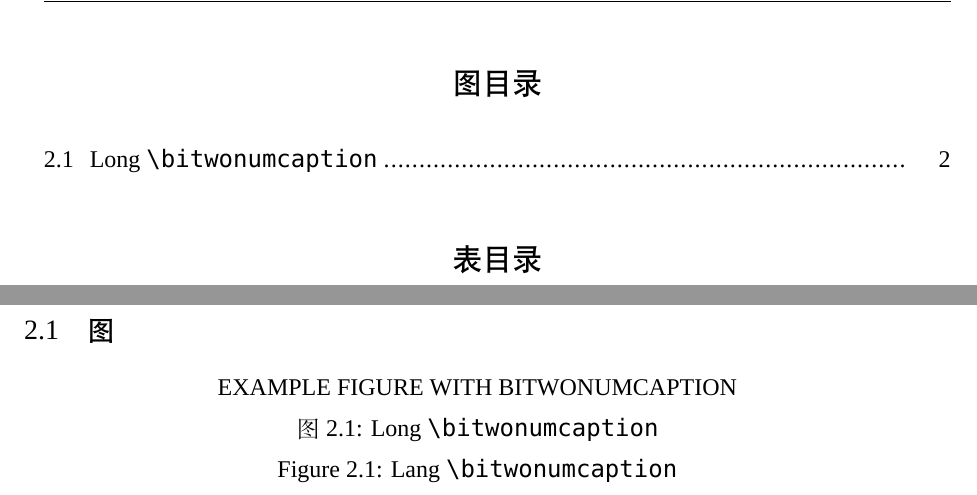
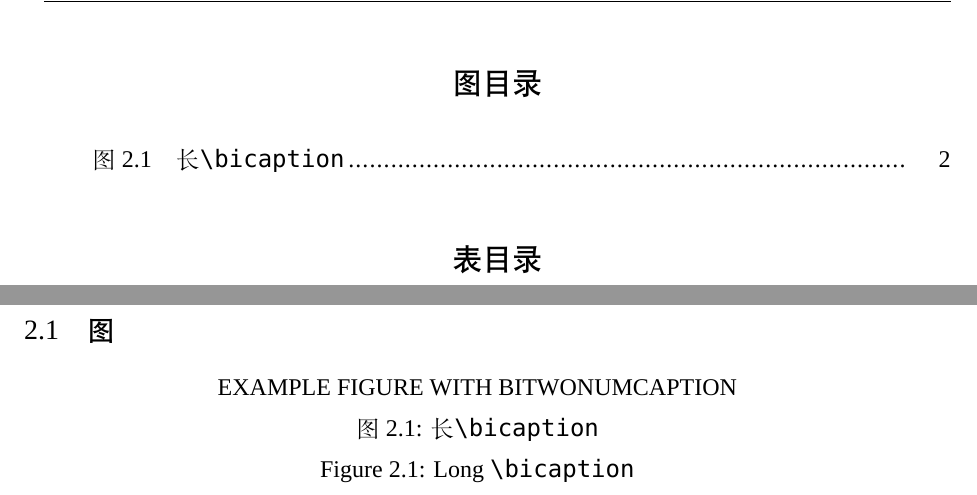
Before and after one commit to Khaos/DLUTThesis, a LaTeX thesis (DLUTThesis.tex, which reads dlutthesis.cls): two parts of pages 13 and 16 of 24, joined at a grey line, cut so that both start at the same text. Compiled offline with XeLaTeX; a missing font is replaced by an installed copy or a similar font.

Commit message:
Set up the lof and lot

```diff
--- a/DLUTThesis.tex
+++ b/DLUTThesis.tex
@@ -142,8 +142,8 @@ Line 2
 	\centering
 	EXAMPLE FIGURE WITH BITWONUMCAPTION
 	\bicaption[fig:bi1]%
-		{}{Long \cs{bitwonumcaption}}%
-		{Figure}{Lang \cs{bitwonumcaption}}
+		{}{长\cs{bicaption}}%
+		{Figure}{Long \cs{bicaption}}
 \end{figure}
 
 
--- a/dlutthesis.cls
+++ b/dlutthesis.cls
@@ -681,6 +681,16 @@
 %%     - Indentation, 四倍字宽
 \setlength{\cftsubsectionindent}{4 \ccwd}
 
+%%   - Figure
+%%     - Indentation, 两倍字宽
+\setlength{\cftfigureindent}{2 \ccwd}
+\setlength{\cftfigurenumwidth}{2.5em}
+
+%%   - Table
+%%     - Indentation, 两倍字宽
+\setlength{\cfttableindent}{2 \ccwd}
+\setlength{\cfttablenumwidth}{2.5em}
+
 %% * English ToC
 %%   - Create a new table of ENGLISH contents
 \newlistof{tableofencontents}{toe}{\encontentsname}
@@ -722,6 +732,10 @@
 %% # DONE:0 x 2016-06-08 2016-06-03 Redefine the chapter name of appendix
 %% * The leading name of appendix in ToC, LoF and LoT.
 \renewcommand*{\cftappendixname}{附录}
+%% * The leading name of figure in ToC, LoF and LoT.
+\renewcommand*{\cftfigurename}{图}
+%% * The leading name of table in ToC, LoF and LoT.
+\renewcommand*{\cfttablename}{表}
 
 %% END: ToC
 %% ++++++++++++++++++++++++++++++++++++++++++++++++++++++++++++
```
